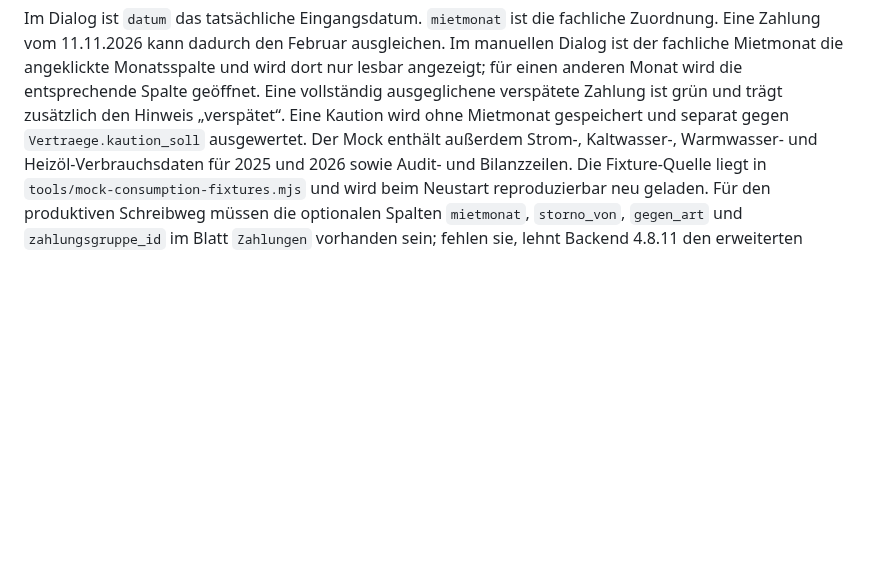
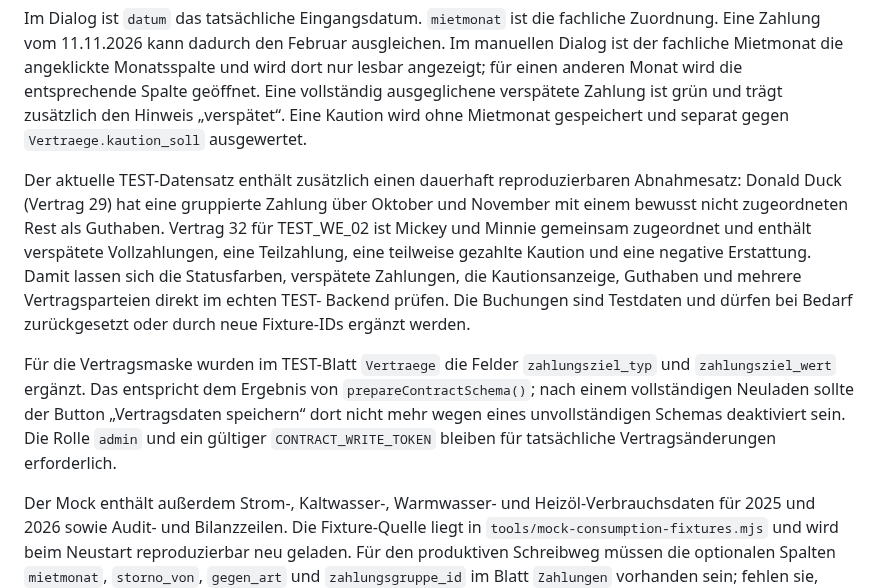
Before and after one commit to MR-ops-007/Hausverwaltung, a Markdown page: docs/betrieb.md, the part around the change. GitHub-like rendering; blank space fills up the shorter version.

Commit message:
docs: describe TEST payment fixtures

```diff
--- a/docs/betrieb.md
+++ b/docs/betrieb.md
@@ -126,6 +126,22 @@ angezeigt; für einen anderen Monat wird die entsprechende Spalte geöffnet. Ein
 ausgeglichene verspätete Zahlung ist grün und trägt zusätzlich den Hinweis „verspätet“.
 Eine Kaution wird ohne Mietmonat gespeichert und separat gegen `Vertraege.kaution_soll`
 ausgewertet.
+
+Der aktuelle TEST-Datensatz enthält zusätzlich einen dauerhaft reproduzierbaren Abnahmesatz:
+Donald Duck (Vertrag 29) hat eine gruppierte Zahlung über Oktober und November mit einem
+bewusst nicht zugeordneten Rest als Guthaben. Vertrag 32 für TEST_WE_02 ist Mickey und Minnie
+gemeinsam zugeordnet und enthält verspätete Vollzahlungen, eine Teilzahlung, eine teilweise
+gezahlte Kaution und eine negative Erstattung. Damit lassen sich die Statusfarben, verspätete
+Zahlungen, die Kautionsanzeige, Guthaben und mehrere Vertragsparteien direkt im echten TEST-
+Backend prüfen. Die Buchungen sind Testdaten und dürfen bei Bedarf zurückgesetzt oder durch
+neue Fixture-IDs ergänzt werden.
+
+Für die Vertragsmaske wurden im TEST-Blatt `Vertraege` die Felder `zahlungsziel_typ` und
+`zahlungsziel_wert` ergänzt. Das entspricht dem Ergebnis von `prepareContractSchema()`; nach
+einem vollständigen Neuladen sollte der Button „Vertragsdaten speichern“ dort nicht mehr wegen
+eines unvollständigen Schemas deaktiviert sein. Die Rolle `admin` und ein gültiger
+`CONTRACT_WRITE_TOKEN` bleiben für tatsächliche Vertragsänderungen erforderlich.
+
 Der Mock enthält außerdem Strom-, Kaltwasser-, Warmwasser- und Heizöl-Verbrauchsdaten
 für 2025 und 2026 sowie Audit- und Bilanzzeilen. Die Fixture-Quelle liegt in
 `tools/mock-consumption-fixtures.mjs` und wird beim Neustart reproduzierbar neu geladen.
```
